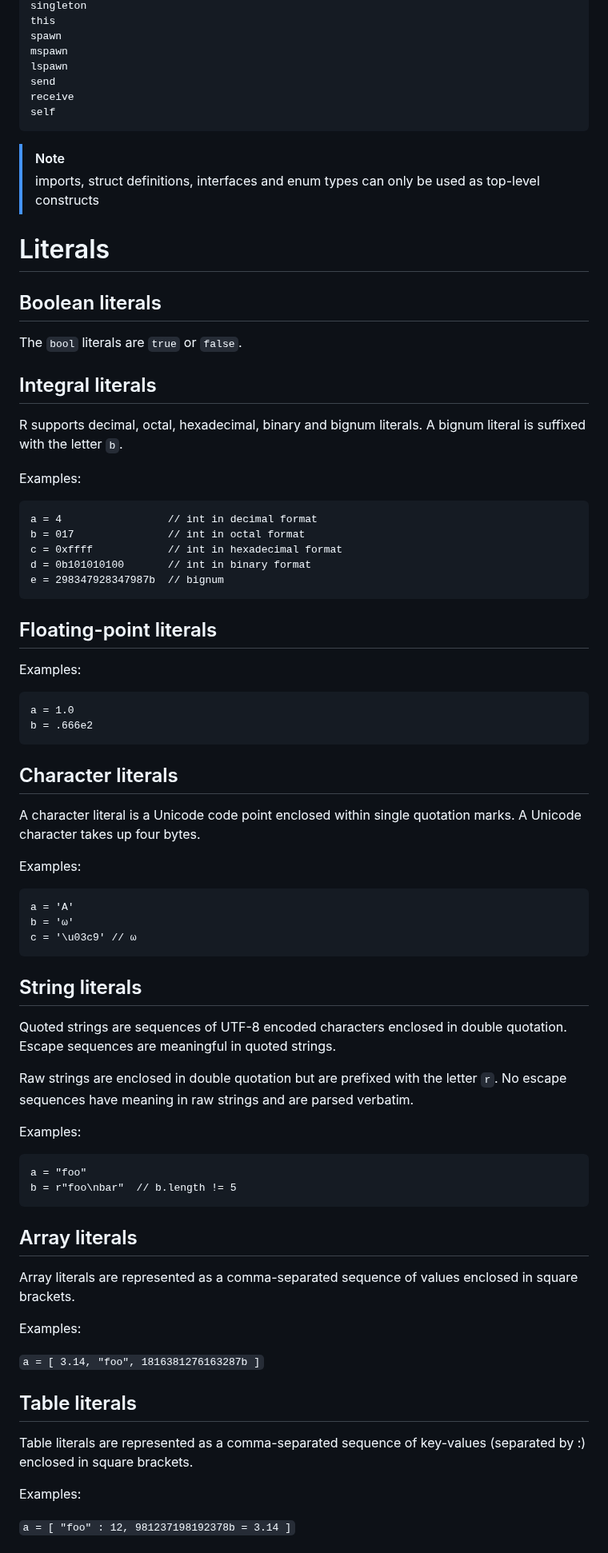
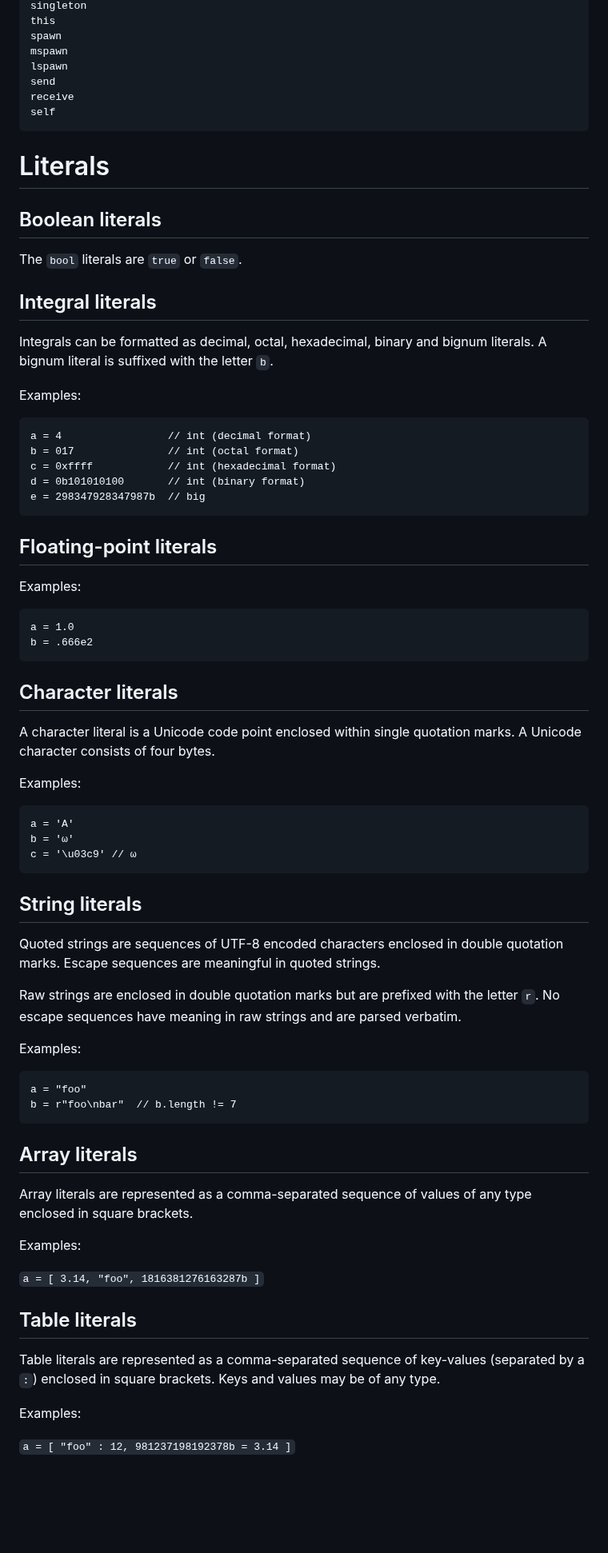
Before and after one commit to joagre/ratatoskr, a Markdown page: ideas/r.md, the part around one of its changes. Shown at 80% size. Rendered like a GitHub page; blank space fills up the shorter version.

````diff
--- a/ideas/r.md
+++ b/ideas/r.md
@@ -155,10 +156,6 @@ receive
 self
 ```
 
-> [!NOTE]
-> imports, struct definitions, interfaces and enum types can only be
-> used as top-level constructs
-
 # Literals
 
 ## Boolean literals
@@ -167,17 +164,17 @@ The `bool` literals are `true` or `false`.
 
 ## Integral literals
 
-R supports decimal, octal, hexadecimal, binary and bignum literals. A
-bignum literal is suffixed with the letter `b`.
+Integrals can be formatted as decimal, octal, hexadecimal, binary and
+bignum literals. A bignum literal is suffixed with the letter `b`.
 
 Examples:
 
 ```
-a = 4                 // int in decimal format
-b = 017               // int in octal format
-c = 0xffff            // int in hexadecimal format
-d = 0b101010100       // int in binary format
-e = 298347928347987b  // bignum
+a = 4                 // int (decimal format)
+b = 017               // int (octal format)
+c = 0xffff            // int (hexadecimal format)
+d = 0b101010100       // int (binary format)
+e = 298347928347987b  // big
 ```
 
 ## Floating-point literals
@@ -192,7 +189,7 @@ b = .666e2
 ## Character literals
 
 A character literal is a Unicode code point enclosed within single
-quotation marks. A Unicode character takes up four bytes.
+quotation marks. A Unicode character consists of four bytes.
 
 Examples:
 
@@ -205,23 +202,24 @@ c = '\u03c9' // ω
 ## String literals
 
 Quoted strings are sequences of UTF-8 encoded characters enclosed in
-double quotation. Escape sequences are meaningful in quoted strings.
+double quotation marks. Escape sequences are meaningful in quoted
+strings.
 
-Raw strings are enclosed in double quotation but are prefixed with the
-letter `r`. No escape sequences have meaning in raw strings and are
-parsed verbatim.
+Raw strings are enclosed in double quotation marks but are prefixed
+with the letter `r`. No escape sequences have meaning in raw strings
+and are parsed verbatim.
 
 Examples:
 
 ```
 a = "foo"
-b = r"foo\nbar"  // b.length != 5
+b = r"foo\nbar"  // b.length != 7
 ```
 
 ## Array literals
 
 Array literals are represented as a comma-separated sequence of values
-enclosed in square brackets.
+of any type enclosed in square brackets.
 
 Examples:
 
@@ -230,7 +228,8 @@ Examples:
 ## Table literals
 
 Table literals are represented as a comma-separated sequence of
-key-values (separated by :) enclosed in square brackets.
+key-values (separated by a `:`) enclosed in square brackets. Keys and
+values may be of any type.
 
 Examples:
 
````
Also changed, not shown: other parts of ideas/r.md (+119 -87 lines).
